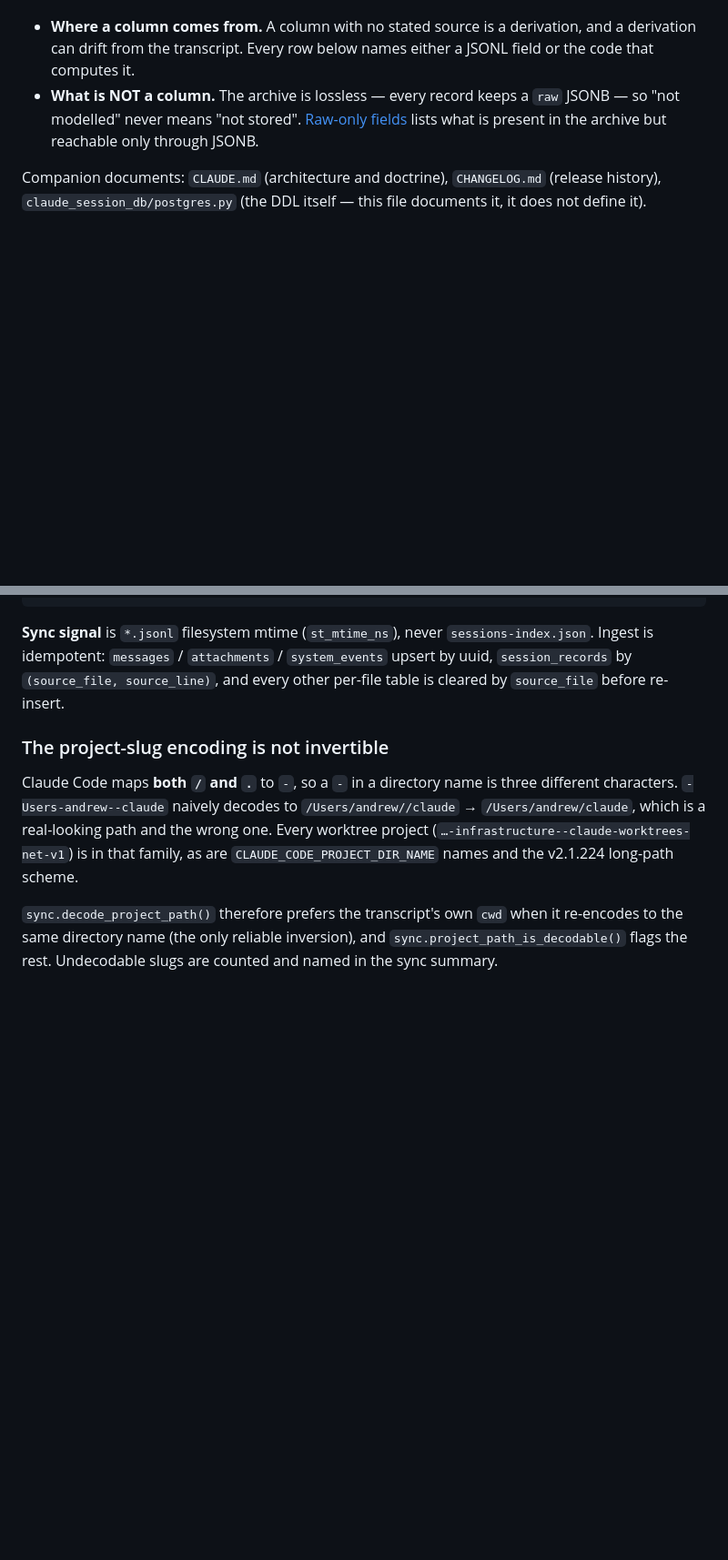
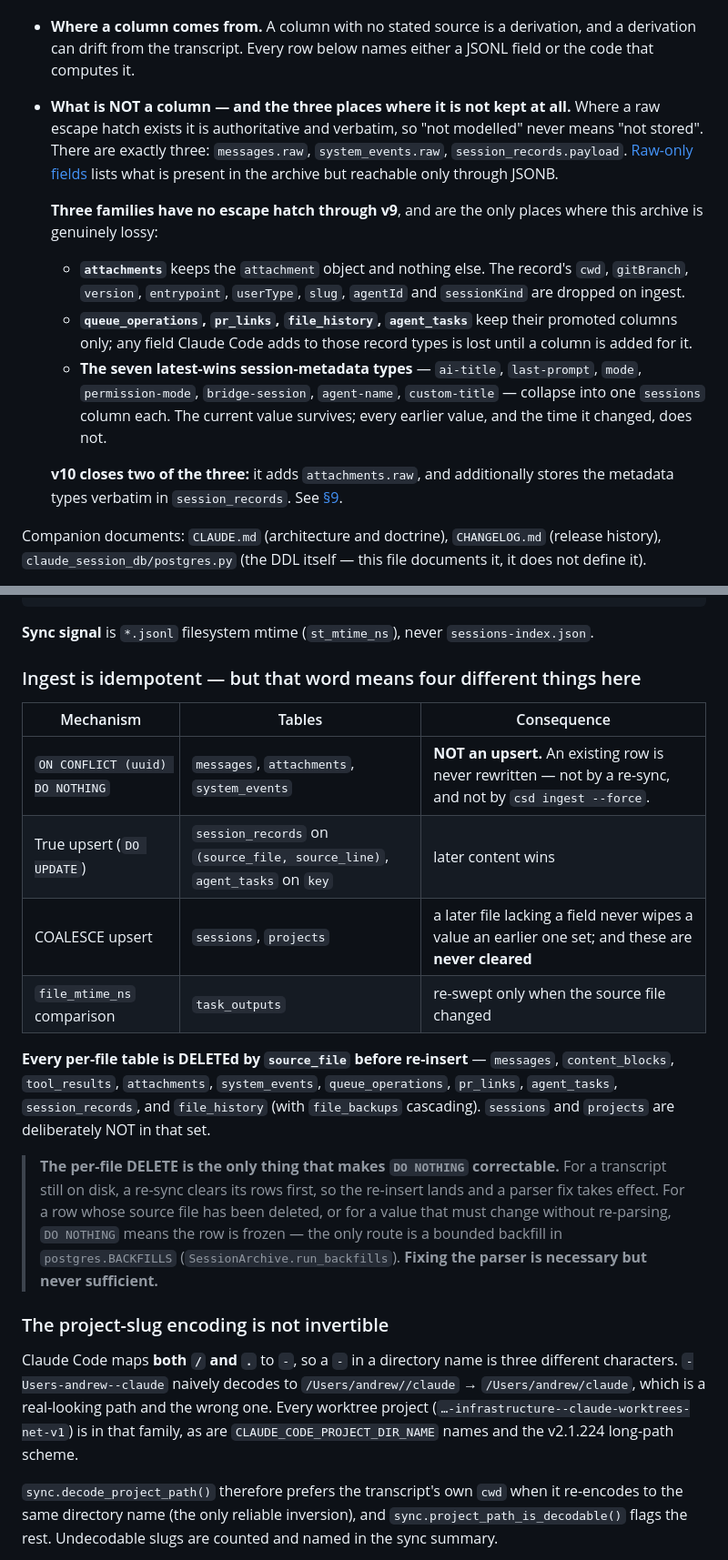
Before and after one commit to andrewbergsma/claude-session-db, a Markdown page: DATA_MODEL.md, 2 parts joined by grey strips. Shown at 91% size. Drawn GitHub-style; blank space fills up the shorter version.

Commit message:
docs(data-model): correct losslessness, ingest idempotence and conventions
- Intro: "every record keeps a raw JSONB" was false. Name the three real
  escape hatches (messages.raw, system_events.raw, session_records.payload)
  and the three families that have none through v9 — attachments (drops
  cwd/gitBranch/version/entrypoint/userType/slug/agentId/sessionKind), the
  promoted-columns-only tables, and the seven latest-wins metadata types.
- §1: messages/attachments/system_events are ON CONFLICT DO NOTHING, not
  upserts — an existing row is never rewritten, not even by --force. Table
  the four idempotence mechanisms, list the per-file DELETE set, and state
  that a parser fix alone cannot correct a frozen row.
- §2: "Since" is the version that introduced the SOURCE FIELD; split the
  bare "derived" Source into default/parsed/recomputed/backfilled; add an
  FK marker distinct from the logical arrow; state source_line is populated
  only on session_records; add the LIKE `_`-wildcard and equal-length
  tiebreak hazard.

Co-Authored-By: Claude Fable 5.1 <noreply@anthropic.com>

````diff
--- a/DATA_MODEL.md
+++ b/DATA_MODEL.md
@@ -13,10 +13,30 @@ wrong before:
 - **Where a column comes from.** A column with no stated source is a derivation,
   and a derivation can drift from the transcript. Every row below names either a
   JSONL field or the code that computes it.
-- **What is NOT a column.** The archive is lossless — every record keeps a `raw`
-  JSONB — so "not modelled" never means "not stored". [Raw-only
+- **What is NOT a column — and the three places where it is not kept at all.**
+  Where a raw escape hatch exists it is authoritative and verbatim, so "not
+  modelled" never means "not stored". There are exactly three:
+  `messages.raw`, `system_events.raw`, `session_records.payload`. [Raw-only
   fields](#8-raw-only-fields) lists what is present in the archive but reachable
   only through JSONB.
+
+  **Three families have no escape hatch through v9**, and are the only places
+  where this archive is genuinely lossy:
+
+  - **`attachments`** keeps the `attachment` object and nothing else. The
+    record's `cwd`, `gitBranch`, `version`, `entrypoint`, `userType`, `slug`,
+    `agentId` and `sessionKind` are dropped on ingest.
+  - **`queue_operations`, `pr_links`, `file_history`, `agent_tasks`** keep their
+    promoted columns only; any field Claude Code adds to those record types is
+    lost until a column is added for it.
+  - **The seven latest-wins session-metadata types** — `ai-title`,
+    `last-prompt`, `mode`, `permission-mode`, `bridge-session`, `agent-name`,
+    `custom-title` — collapse into one `sessions` column each. The current value
+    survives; every earlier value, and the time it changed, does not.
+
+  **v10 closes two of the three:** it adds `attachments.raw`, and additionally
+  stores the metadata types verbatim in `session_records`. See
+  [§9](#9-migration-history).
 
 Companion documents: `CLAUDE.md` (architecture and doctrine), `CHANGELOG.md`
 (release history), `claude_session_db/postgres.py` (the DDL itself — this file
@@ -74,10 +94,30 @@ documents it, it does not define it).
 ```
 
 **Sync signal** is `*.jsonl` filesystem mtime (`st_mtime_ns`), never
-`sessions-index.json`. Ingest is idempotent: `messages` / `attachments` /
-`system_events` upsert by uuid, `session_records` by `(source_file,
-source_line)`, and every other per-file table is cleared by `source_file` before
-re-insert.
+`sessions-index.json`.
+
+### Ingest is idempotent — but that word means four different things here
+
+| Mechanism | Tables | Consequence |
+|---|---|---|
+| `ON CONFLICT (uuid) DO NOTHING` | `messages`, `attachments`, `system_events` | **NOT an upsert.** An existing row is never rewritten — not by a re-sync, and not by `csd ingest --force`. |
+| True upsert (`DO UPDATE`) | `session_records` on `(source_file, source_line)`, `agent_tasks` on `key` | later content wins |
+| COALESCE upsert | `sessions`, `projects` | a later file lacking a field never wipes a value an earlier one set; and these are **never cleared** |
+| `file_mtime_ns` comparison | `task_outputs` | re-swept only when the source file changed |
+
+**Every per-file table is DELETEd by `source_file` before re-insert** —
+`messages`, `content_blocks`, `tool_results`, `attachments`, `system_events`,
+`queue_operations`, `pr_links`, `agent_tasks`, `session_records`, and
+`file_history` (with `file_backups` cascading). `sessions` and `projects` are
+deliberately NOT in that set.
+
+> **The per-file DELETE is the only thing that makes `DO NOTHING` correctable.**
+> For a transcript still on disk, a re-sync clears its rows first, so the
+> re-insert lands and a parser fix takes effect. For a row whose source file has
+> been deleted, or for a value that must change without re-parsing, `DO NOTHING`
+> means the row is frozen — the only route is a bounded backfill in
+> `postgres.BACKFILLS` (`SessionArchive.run_backfills`). **Fixing the parser is
+> necessary but never sufficient.**
 
 ### The project-slug encoding is not invertible
 
````
Also changed, not shown: other parts of DATA_MODEL.md (+29 -3 lines).
